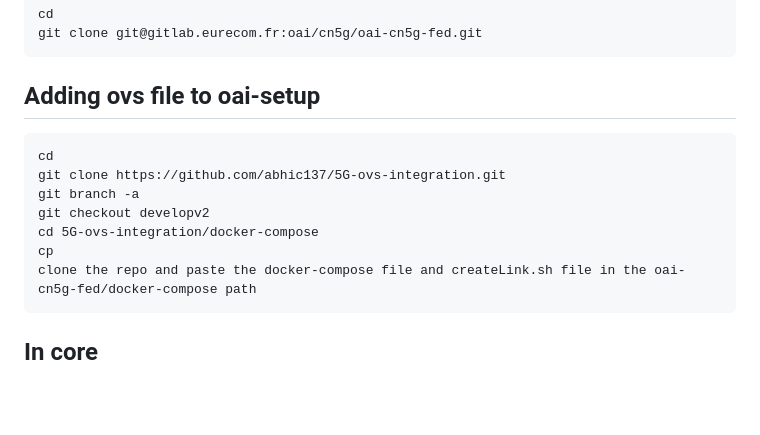
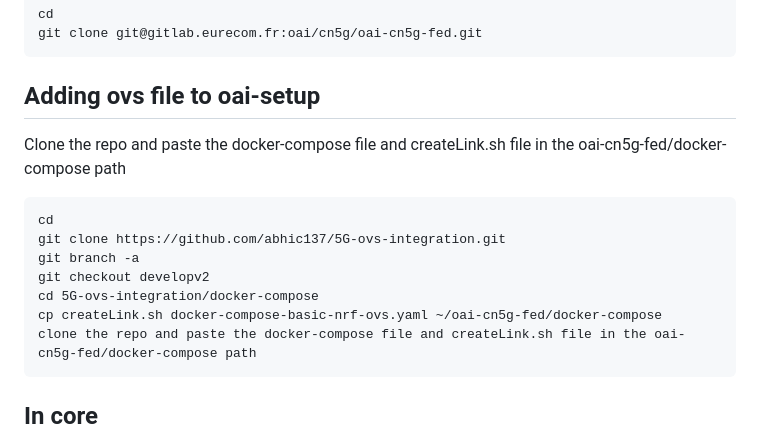
Before and after one commit to 5g-ucl-idrbt/5G-ovs-slicing, a Markdown page: README.md, the part around the change. Rendered like a GitHub page; blank space fills up the shorter version.

````diff
--- a/README.md
+++ b/README.md
@@ -8,13 +8,14 @@ cd
 git clone git@gitlab.eurecom.fr:oai/cn5g/oai-cn5g-fed.git
 ```
 ## Adding ovs file to oai-setup
+Clone the repo and paste the docker-compose file and createLink.sh file in the oai-cn5g-fed/docker-compose path
 ```
 cd
 git clone https://github.com/abhic137/5G-ovs-integration.git
 git branch -a
 git checkout developv2
 cd 5G-ovs-integration/docker-compose
-cp
+cp createLink.sh docker-compose-basic-nrf-ovs.yaml ~/oai-cn5g-fed/docker-compose
 clone the repo and paste the docker-compose file and createLink.sh file in the oai-cn5g-fed/docker-compose path
 ```
 ## In core
````
